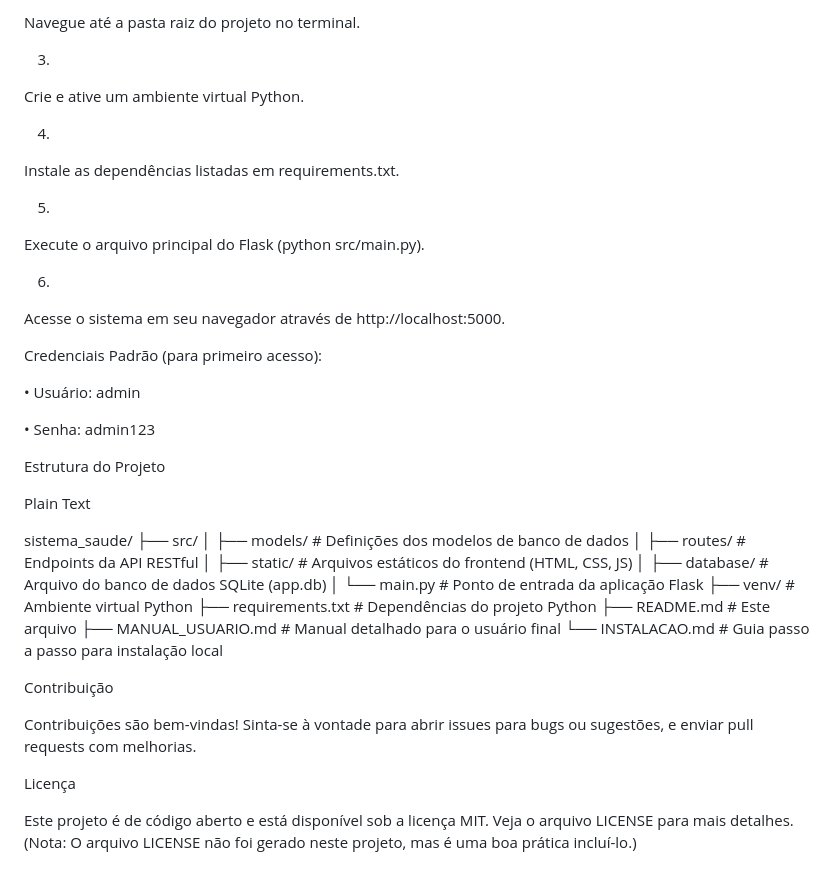
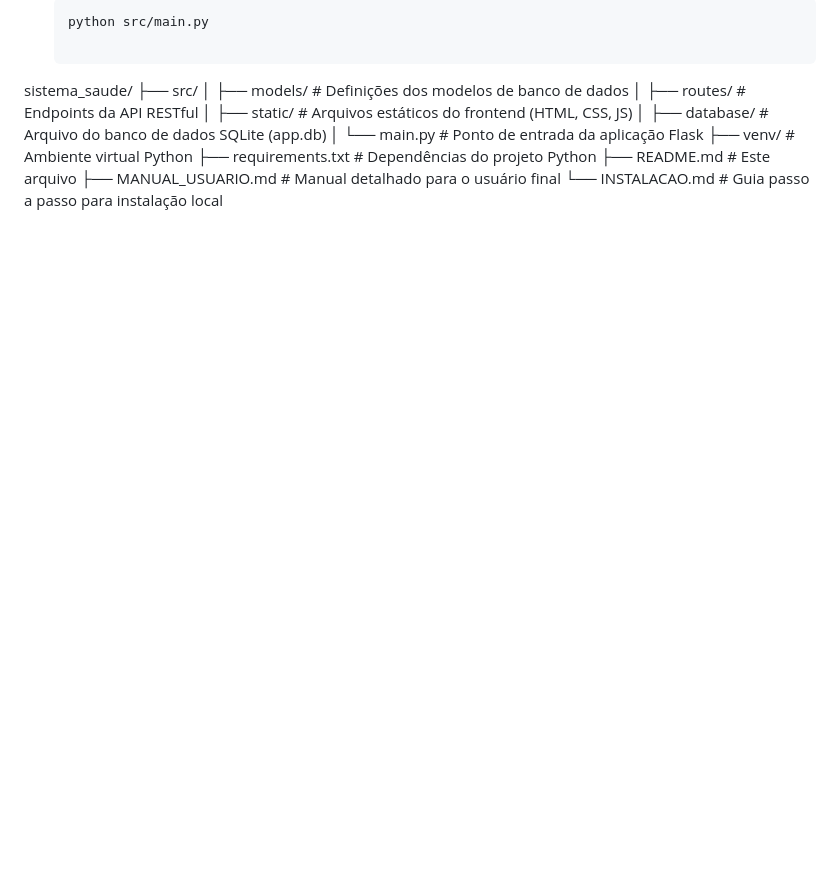
Before and after one commit to joaocastelo1/Sistema-adm-saude-py, a Markdown page: README.md, the part around one of its changes. GitHub-like rendering; blank space fills up the shorter version.

````diff
--- a/README.md
+++ b/README.md
@@ -161,30 +95,5 @@ Clone o repositório ou baixe o arquivo ZIP do projeto.
-2.
-Navegue até a pasta raiz do projeto no terminal.
-
-3.
-Crie e ative um ambiente virtual Python.
-
-4.
-Instale as dependências listadas em requirements.txt.
-
-5.
-Execute o arquivo principal do Flask (python src/main.py).
-
-6.
-Acesse o sistema em seu navegador através de http://localhost:5000.
-
-Credenciais Padrão (para primeiro acesso):
-
-•
-Usuário: admin
-
-•
-Senha: admin123
-
-Estrutura do Projeto
-
-Plain Text
-
+   ```bash
+   python src/main.py
 
 sistema_saude/
 ├── src/
@@ -198,12 +107,3 @@ sistema_saude/
 ├── README.md            # Este arquivo
 ├── MANUAL_USUARIO.md    # Manual detalhado para o usuário final
 └── INSTALACAO.md        # Guia passo a passo para instalação local
-
-
-Contribuição
-
-Contribuições são bem-vindas! Sinta-se à vontade para abrir issues para bugs ou sugestões, e enviar pull requests com melhorias.
-
-Licença
-
-Este projeto é de código aberto e está disponível sob a licença MIT. Veja o arquivo LICENSE para mais detalhes. (Nota: O arquivo LICENSE não foi gerado neste projeto, mas é uma boa prática incluí-lo.)
````
Also changed, not shown: other parts of README.md (+67 -133 lines).
